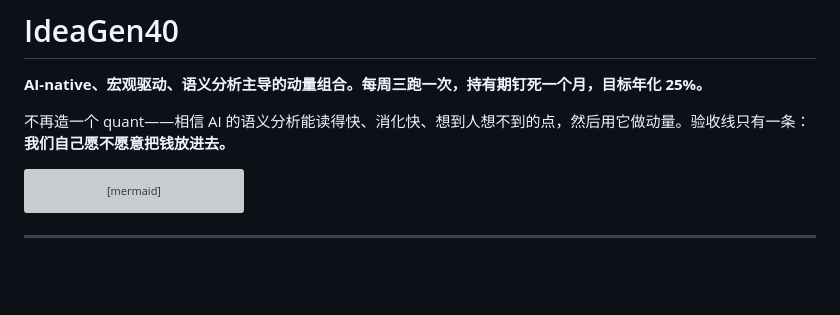
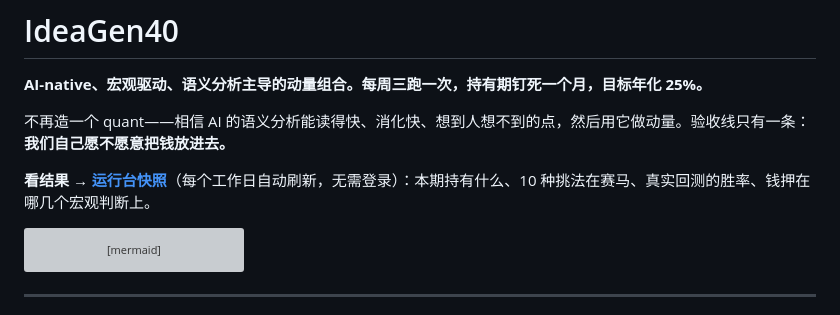
Before and after one commit to YuesongCai/IdeaGen40, a Markdown page: README.md, the part around the change. GitHub-like rendering; blank space fills up the shorter version; grey boxes are pictures that could not be loaded.

Commit message:
README: put the results link where someone looking for results will find it
The public snapshot was mentioned only in a table two thirds down.
Anyone opening this repo to see what the system is doing should not
have to hunt for the one link that shows them.

Co-Authored-By: Claude Fable 5 <noreply@anthropic.com>

````diff
--- a/README.md
+++ b/README.md
@@ -3,6 +3,8 @@
 **AI-native、宏观驱动、语义分析主导的动量组合。每周三跑一次，持有期钉死一个月，目标年化 25%。**
 
 不再造一个 quant——相信 AI 的语义分析能读得快、消化快、想到人想不到的点，然后用它做动量。验收线只有一条：**我们自己愿不愿意把钱放进去。**
+
+**看结果 → [运行台快照](https://yuesongcai.github.io/IdeaGen40/)**（每个工作日自动刷新，无需登录）：本期持有什么、10 种挑法在赛马、真实回测的胜率、钱押在哪几个宏观判断上。
 
 ```mermaid
 flowchart TB
````
